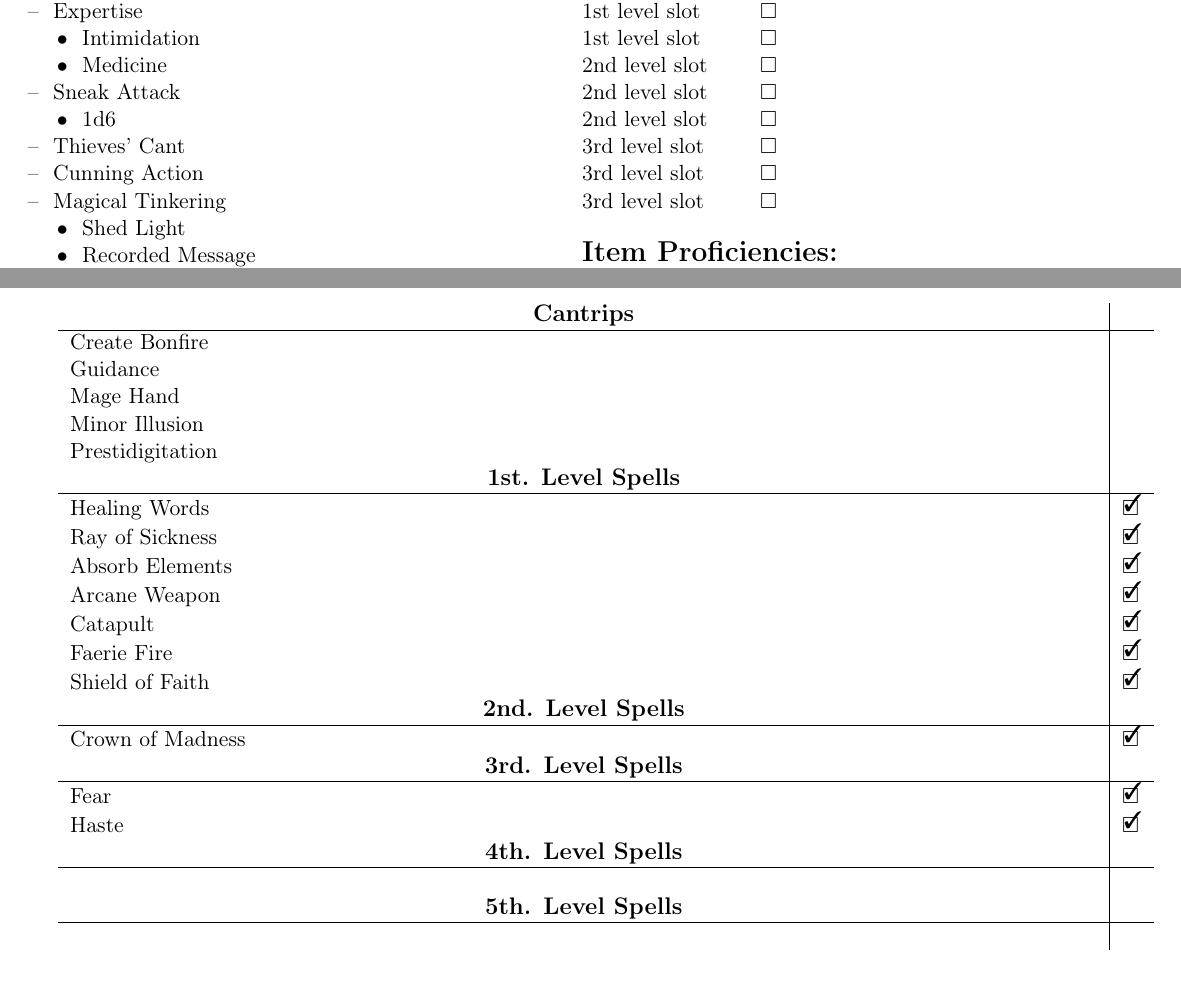
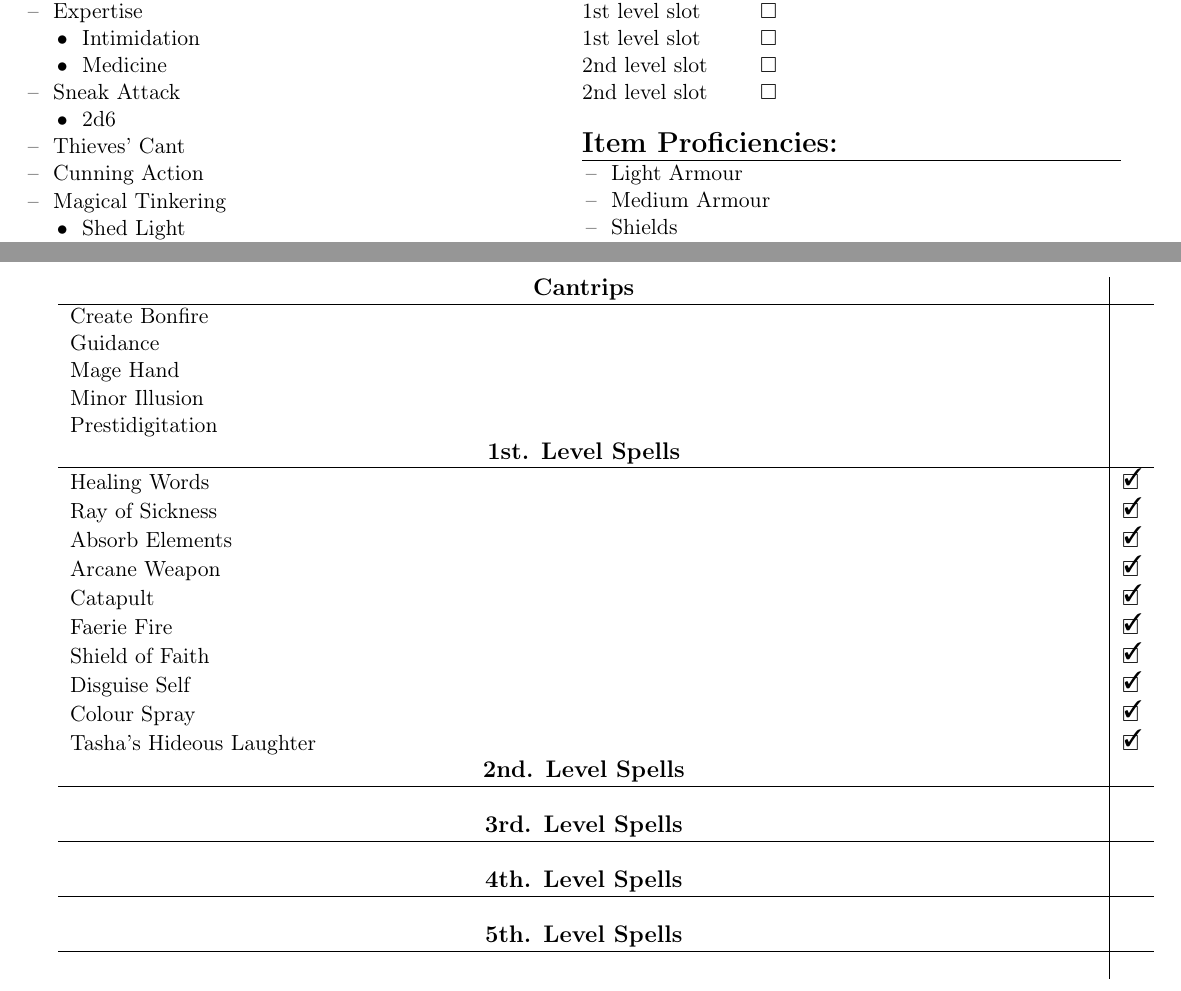
Before and after one commit to MrTorstein/DnD, a LaTeX document (Character Sheets/Vidarrrh Burheim.tex): two parts of pages 2 and 3 of 4, joined at a grey line, cut so that both start at the same text. Compiled offline with pdfLaTeX.

Commit message:
Done with Vidaaarh now?

```diff
--- a/Character Sheets/Vidarrrh Burheim.tex
+++ b/Character Sheets/Vidarrrh Burheim.tex
@@ -147,7 +147,7 @@ Damage $=$ W.D. $+$ ab. mod.
 \tabtabitem Intimidation \\
 \tabtabitem Medicine \\
 \tabitem Sneak Attack \\
-\tabtabitem 1d6 \\
+\tabtabitem 2d6 \\
 \tabitem Thieves' Cant \\
 \tabitem Cunning Action \\
 \tabitem Magical Tinkering \\
@@ -176,11 +176,7 @@ Damage $=$ W.D. $+$ ab. mod.
 1st level slot & \available \\
 1st level slot & \available \\
 2nd level slot & \available \\
-2nd level slot & \available \\
-2nd level slot & \available \\
-3rd level slot & \available \\
-3rd level slot & \available \\
-3rd level slot & \available
+2nd level slot & \available
 		\end{tabularx}
 
 \vspace{4mm}
@@ -228,15 +224,17 @@ Arcane Weapon									& \done \\
 Catapult										& \done \\
 Faerie Fire 									& \done \\
 Shield of Faith		 							& \done \\
+Disguise Self									& \done \\
+Colour Spray									& \done \\
+Tasha's Hideous Laughter						& \done \\
 
 \multicolumn{1}{c|}{\large \textbf{2nd. Level Spells}} &	\\
 \hline
-Crown of Madness								& \done \\
+												&		\\
 
 \multicolumn{1}{c|}{\large \textbf{3rd. Level Spells}} & \\
 \hline
-Fear 											& \done \\
-Haste											& \done	\\
+												& 		\\
 
 \multicolumn{1}{c|}{\large \textbf{4th. Level Spells}} & \\
 \hline
```
Also changed, not shown: Character Sheets/Vidarrrh Burheim.pdf.
